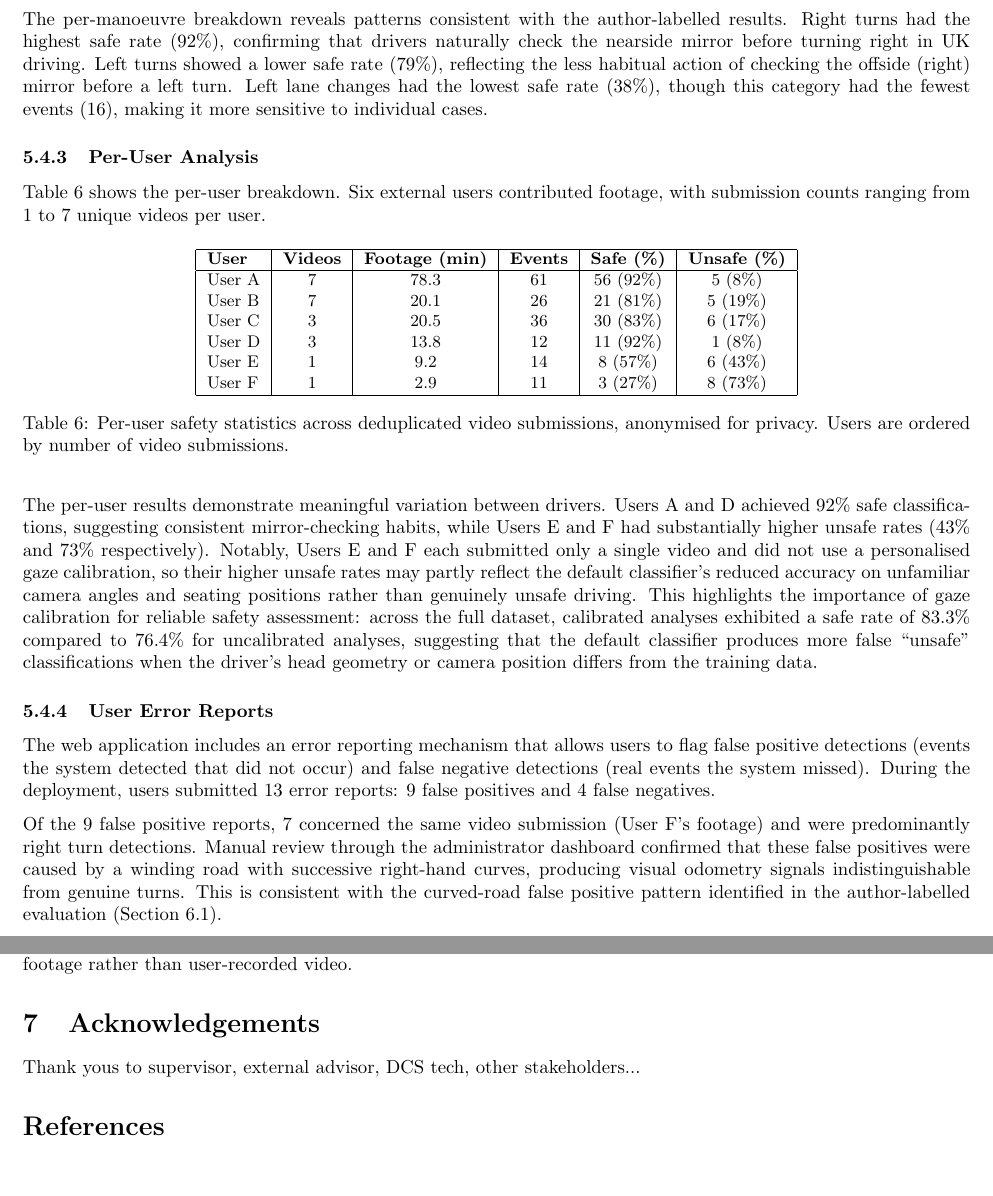
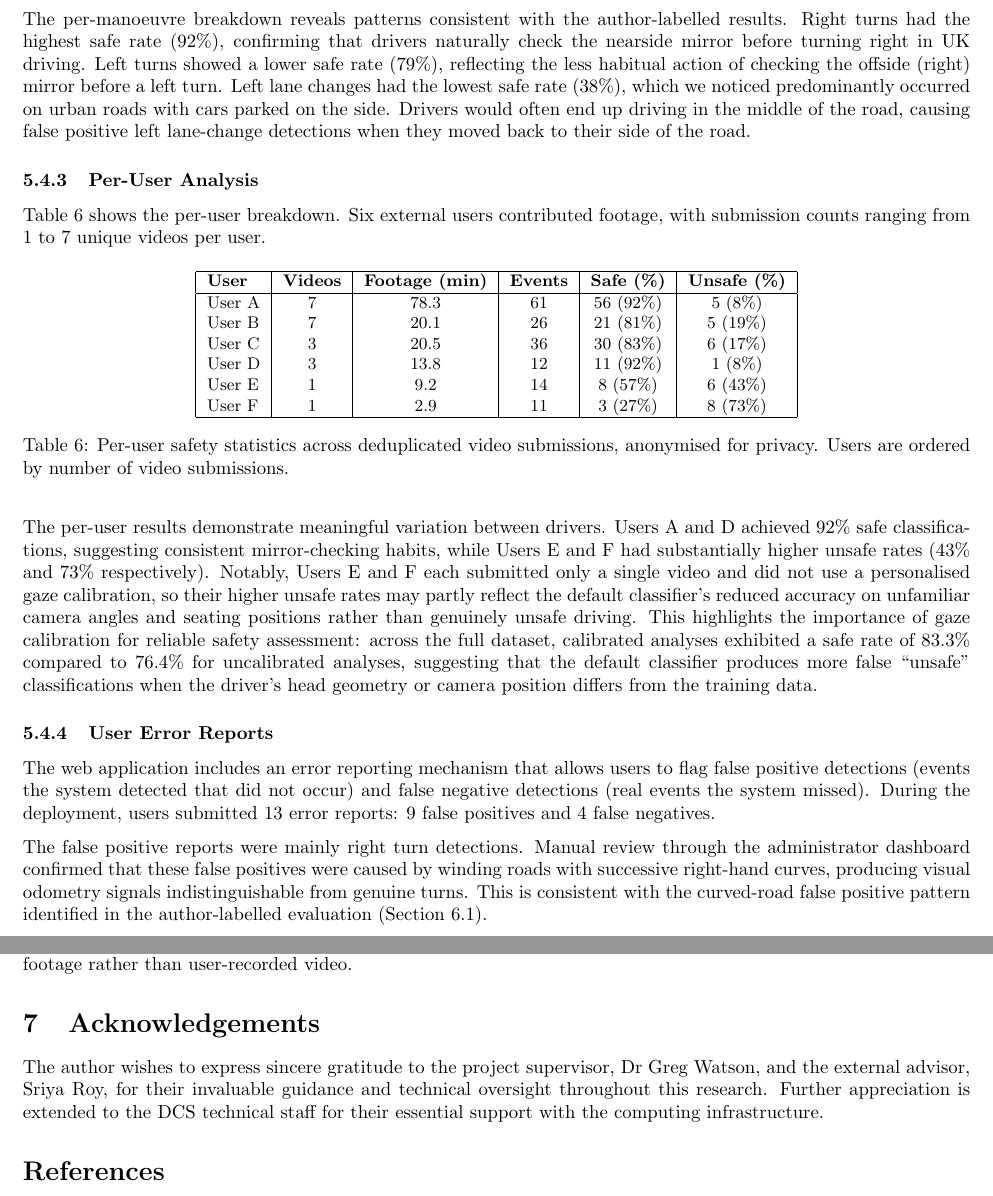
Before and after one commit to ArtyBr/dmis_final_report, a LaTeX document (main.tex): two parts of pages 28 and 30 of 33 before the commit and two parts of pages 29 and 31 of 34 after it, joined at a grey line, cut so that both start at the same text, the shorter picture padded with empty space. Compiled offline with pdfLaTeX.

Commit message:
Updates from Overleaf

```diff
--- a/main.tex
+++ b/main.tex
@@ -778,7 +780,7 @@ Right Lane Change & 28 & 23 (82\%) & 5 (18\%) \\
 \label{tab:user_safety}
 \end{table}
 
-The per-manoeuvre breakdown reveals patterns consistent with the author-labelled results. Right turns had the highest safe rate (92\%), confirming that drivers naturally check the nearside mirror before turning right in UK driving. Left turns showed a lower safe rate (79\%), reflecting the less habitual action of checking the offside (right) mirror before a left turn. Left lane changes had the lowest safe rate (38\%), though this category had the fewest events (16), making it more sensitive to individual cases.
+The per-manoeuvre breakdown reveals patterns consistent with the author-labelled results. Right turns had the highest safe rate (92\%), confirming that drivers naturally check the nearside mirror before turning right in UK driving. Left turns showed a lower safe rate (79\%), reflecting the less habitual action of checking the offside (right) mirror before a left turn. Left lane changes had the lowest safe rate (38\%), which we noticed predominantly occurred on urban roads with cars parked on the side. Drivers would often end up driving in the middle of the road, causing false positive left lane-change detections when they moved back to their side of the road.
 
 \subsubsection{Per-User Analysis}
 Table~\ref{tab:per_user_safety} shows the per-user breakdown. Six external users contributed footage, with submission counts ranging from 1 to 7 unique videos per user.
@@ -805,9 +807,10 @@ User F & 1 & 2.9 & 11 & 3 (27\%) & 8 (73\%) \\
 The per-user results demonstrate meaningful variation between drivers. Users A and D achieved 92\% safe classifications, suggesting consistent mirror-checking habits, while Users E and F had substantially higher unsafe rates (43\% and 73\% respectively). Notably, Users E and F each submitted only a single video and did not use a personalised gaze calibration, so their higher unsafe rates may partly reflect the default classifier's reduced accuracy on unfamiliar camera angles and seating positions rather than genuinely unsafe driving. This highlights the importance of gaze calibration for reliable safety assessment: across the full dataset, calibrated analyses exhibited a safe rate of 83.3\% compared to 76.4\% for uncalibrated analyses, suggesting that the default classifier produces more false ``unsafe'' classifications when the driver's head geometry or camera position differs from the training data.
 
 \subsubsection{User Error Reports}
+% This is mentioned in the admin section. Maybe refer back to that?
 The web application includes an error reporting mechanism that allows users to flag false positive detections (events the system detected that did not occur) and false negative detections (real events the system missed). During the deployment, users submitted 13 error reports: 9 false positives and 4 false negatives.
 
-Of the 9 false positive reports, 7 concerned the same video submission (User F's footage) and were predominantly right turn detections. Manual review through the administrator dashboard confirmed that these false positives were caused by a winding road with successive right-hand curves, producing visual odometry signals indistinguishable from genuine turns. This is consistent with the curved-road false positive pattern identified in the author-labelled evaluation (Section 6.1).
+The false positive reports were mainly right turn detections. Manual review through the administrator dashboard confirmed that these false positives were caused by winding roads with successive right-hand curves, producing visual odometry signals indistinguishable from genuine turns. This is consistent with the curved-road false positive pattern identified in the author-labelled evaluation (Section 6.1).
 
 The 4 false negative reports identified three distinct failure modes:
 \begin{enumerate}
@@ -849,12 +852,13 @@ Lane change detection could be improved by training or fine-tuning the lane dete
 The current system detects only one category of driving mistake: failure to check mirrors before manoeuvres. The modular architecture was designed to support additional mistake types with relatively contained changes. Signal-based mistakes, such as failure to indicate before a manoeuvre, could be detected by adding an audio classifier trained on indicator click sounds, which are captured by the in-cabin microphone. Speed-related mistakes, such as exceeding the limit in a residential area, could be inferred by combining visual odometry velocity estimates with road type classification or map data. Following distance violations could be estimated from the dash-cam by tracking the vehicle ahead and computing time-to-collision from its apparent size change rate.
 
 \subsubsection{Hardware Integration and Alternative Use-Cases}
+% Add citations for Viofo and the JLR range
 The system would benefit from integration with existing dual-channel dash-cam systems, such as those manufactured by Viofo, which combine road-facing and driver-facing cameras in a single unit and could streamline the capture and upload workflow. Similarly, vehicles with factory-fitted interior cameras (such as the latest JLR range) already possess the necessary hardware, though integration with proprietary in-vehicle systems presents its own challenges. Even with such integrations, the requirement for specialised recording hardware remains a significant barrier for a learner driver feedback tool compared to software-only solutions.
 
 This suggests that the alternative applications outlined in the introduction may represent more practical deployment paths for the underlying detection pipeline. Usage-based insurance analytics and in-car alert systems both operate within contexts where dual-camera hardware is already present or can be justified by the application's commercial value. A further use-case, and the one motivating Zekany et al.\ \cite{zekany2022finding}, is automated extraction of manoeuvre clips from large-scale dash-cam datasets to generate training data for ADAS. Our system's higher classification accuracy on three of the four shared manoeuvre types, and its avoidance of their severe lane change directional confusion, makes it a viable candidate for such annotation tasks. In this context, the event detection pipeline would serve as an annotation tool rather than a safety monitor, and the barrier to entry is minimal since the input is existing fleet footage rather than user-recorded video.
 
 \section{Acknowledgements}
-Thank yous to supervisor, external advisor, DCS tech, other stakeholders...
+The author wishes to express sincere gratitude to the project supervisor, Dr Greg Watson, and the external advisor, Sriya Roy, for their invaluable guidance and technical oversight throughout this research. Further appreciation is extended to the DCS technical staff for their essential support with the computing infrastructure.
 
 \bibliography{progress_report_bibliography}
 
```
Also changed, not shown: main.tex (18 more changed lines).
